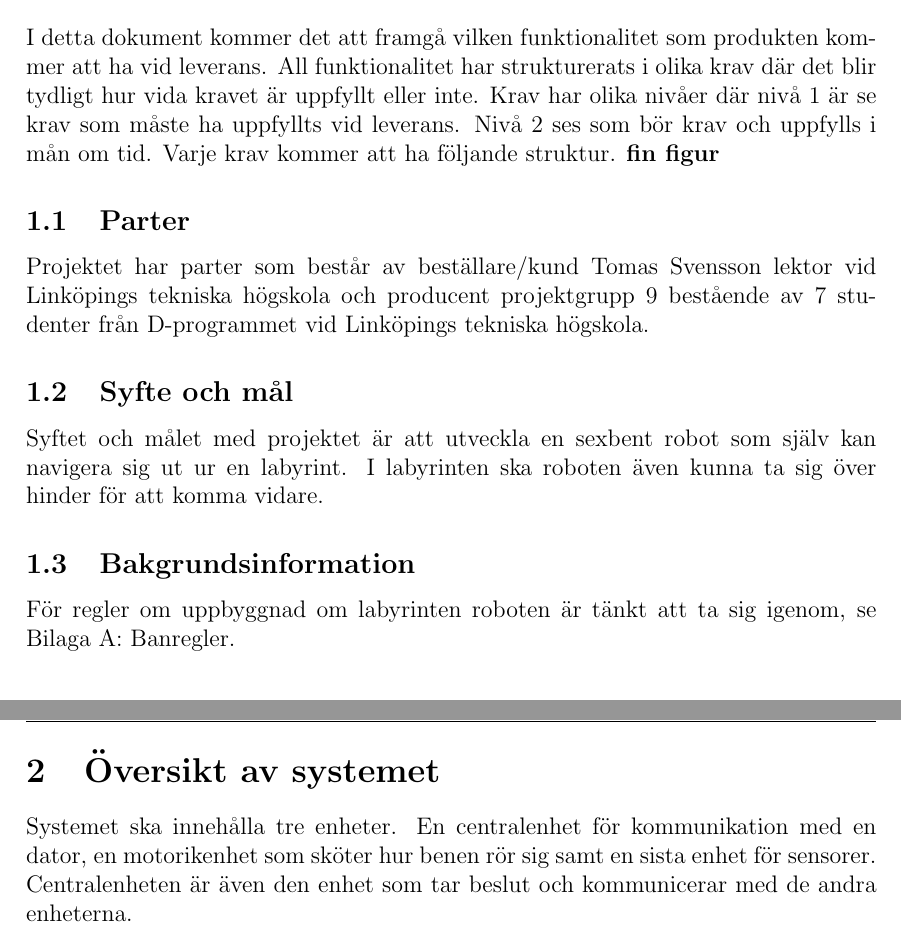
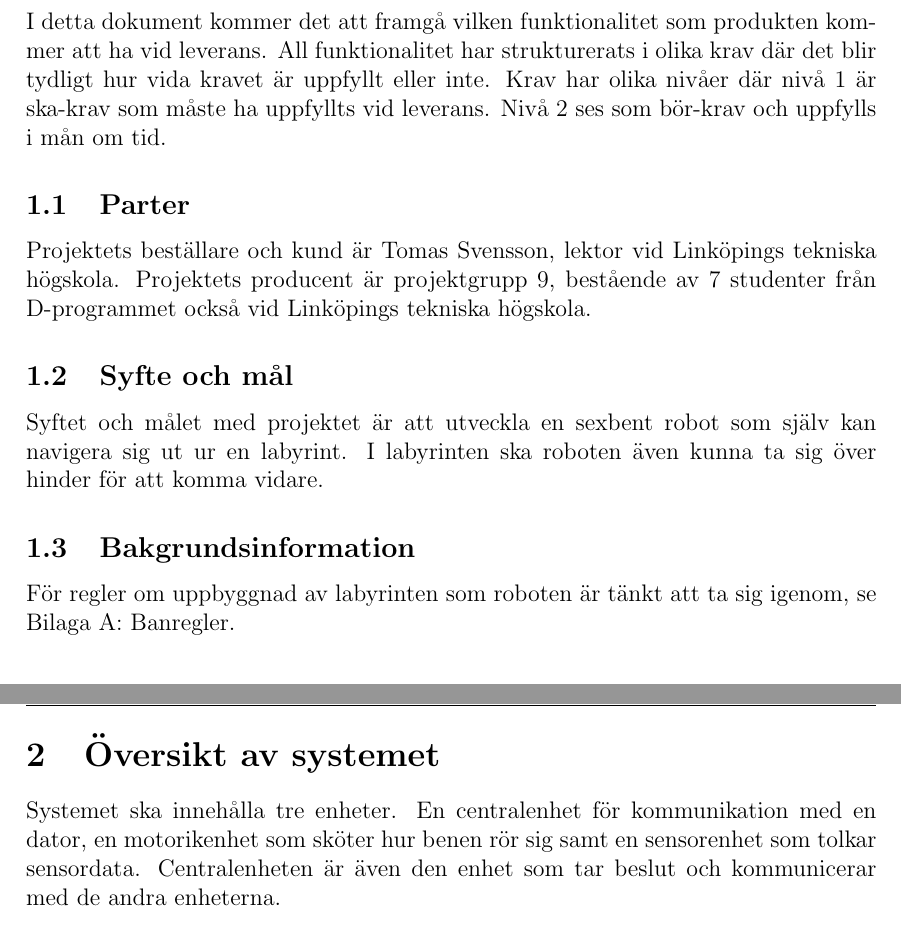
Before and after one commit to TheZoq2/LiTHe-Hex, a LaTeX document (documents/kravspec.tex): two parts of pages 4 and 5 of 8, joined at a grey line, cut so that both start at the same text. Compiled offline with pdfLaTeX.

Commit message:
Grammatical fixes

```diff
--- a/documents/kravspec.tex
+++ b/documents/kravspec.tex
@@ -136,20 +136,22 @@
 	I detta dokument kommer det att framgå vilken funktionalitet som produkten kommer
 	att ha vid leverans. All funktionalitet har strukturerats i olika krav där det
 	blir tydligt hur vida kravet är uppfyllt eller inte. Krav har olika nivåer där
-	nivå 1 är se krav som måste ha uppfyllts vid leverans. Nivå 2 ses som bör krav
-	och uppfylls i mån om tid. Varje krav kommer att ha följande struktur.
-	\textbf{fin figur}
+	nivå 1 är ska-krav som måste ha uppfyllts vid leverans. Nivå 2 ses som bör-krav
+	och uppfylls i mån om tid.
 
 	\subsection{Parter}
-	Projektet har parter som består av beställare/kund Tomas Svensson lektor vid
-	Linköpings tekniska högskola och producent projektgrupp 9 bestående av 7
-	studenter från D-programmet vid Linköpings tekniska högskola.
+	%Projektets parter utgörs av beställare och kund Tomas Svensson, lektor vid Linköpings
+	%tekniska högskola, samt producent projektgrupp 9, bestående av 7 studenter från
+	%D-programmet vid Linköpings tekniska högskola.
+	Projektets beställare och kund är Tomas Svensson, lektor vid Linköpings tekniska högskola.
+	Projektets producent är projektgrupp 9, bestående av 7 studenter från D-programmet också vid
+	Linköpings tekniska högskola.
 	\subsection{Syfte och mål}
 	Syftet och målet med projektet är att utveckla en sexbent robot som själv
 	kan navigera sig ut ur en labyrint. I labyrinten ska roboten även kunna ta
 	sig över hinder för att komma vidare.
 	\subsection{Bakgrundsinformation}
-	För regler om uppbyggnad om labyrinten roboten är tänkt att ta sig igenom, se
+	För regler om uppbyggnad av labyrinten som roboten är tänkt att ta sig igenom, se
 	Bilaga A: Banregler.
 
 	%%%%%%%%%%%%%%%%%%%%%%%%%%%%%%%%%%%%%%%%%%%%%%%%%%%%%%%%%%%%%%%%%%%%%%%%%%%%%%%%%
@@ -159,7 +161,7 @@
   \newpage
 	\section{Översikt av systemet}
 	Systemet ska innehålla tre enheter. En centralenhet för kommunikation med en dator, en motorikenhet
-	som sköter hur benen rör sig samt en sista enhet för sensorer. Centralenheten är även den enhet som
+	som sköter hur benen rör sig samt en sensorenhet som tolkar sensordata. Centralenheten är även den enhet som
 	tar beslut och kommunicerar med de andra enheterna.
 	\begin{figure}[h]
 		\centering
```
Also changed, not shown: documents/kravspec.tex (4 more changed lines).
